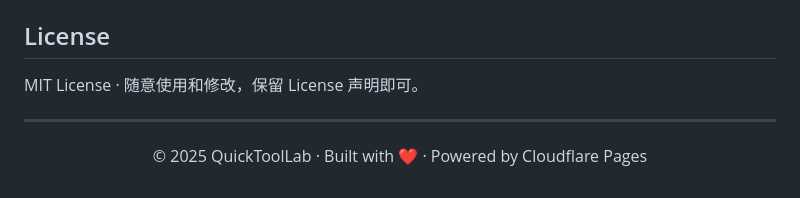
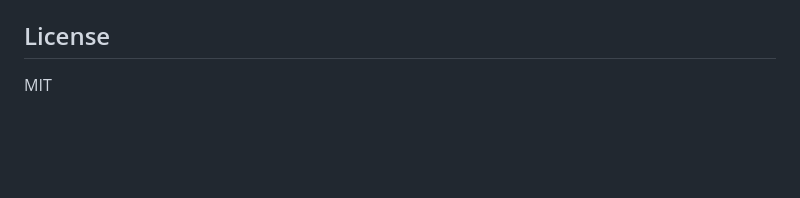
Before and after one commit to Liux340/quicktoollab, a Markdown page: README.md, the part around one of its changes. GitHub-like rendering; blank space fills up the shorter version.

```diff
--- a/README.md
+++ b/README.md
@@ -142,8 +165,4 @@ python3 -m http.server 8080
 
 ## License
 
-MIT License · 随意使用和修改，保留 License 声明即可。
-
----
-
-<p align="center">© 2025 QuickToolLab · Built with ❤️ · Powered by Cloudflare Pages</p>
+MIT
```
Also changed, not shown: other parts of README.md (+139 -116 lines).
